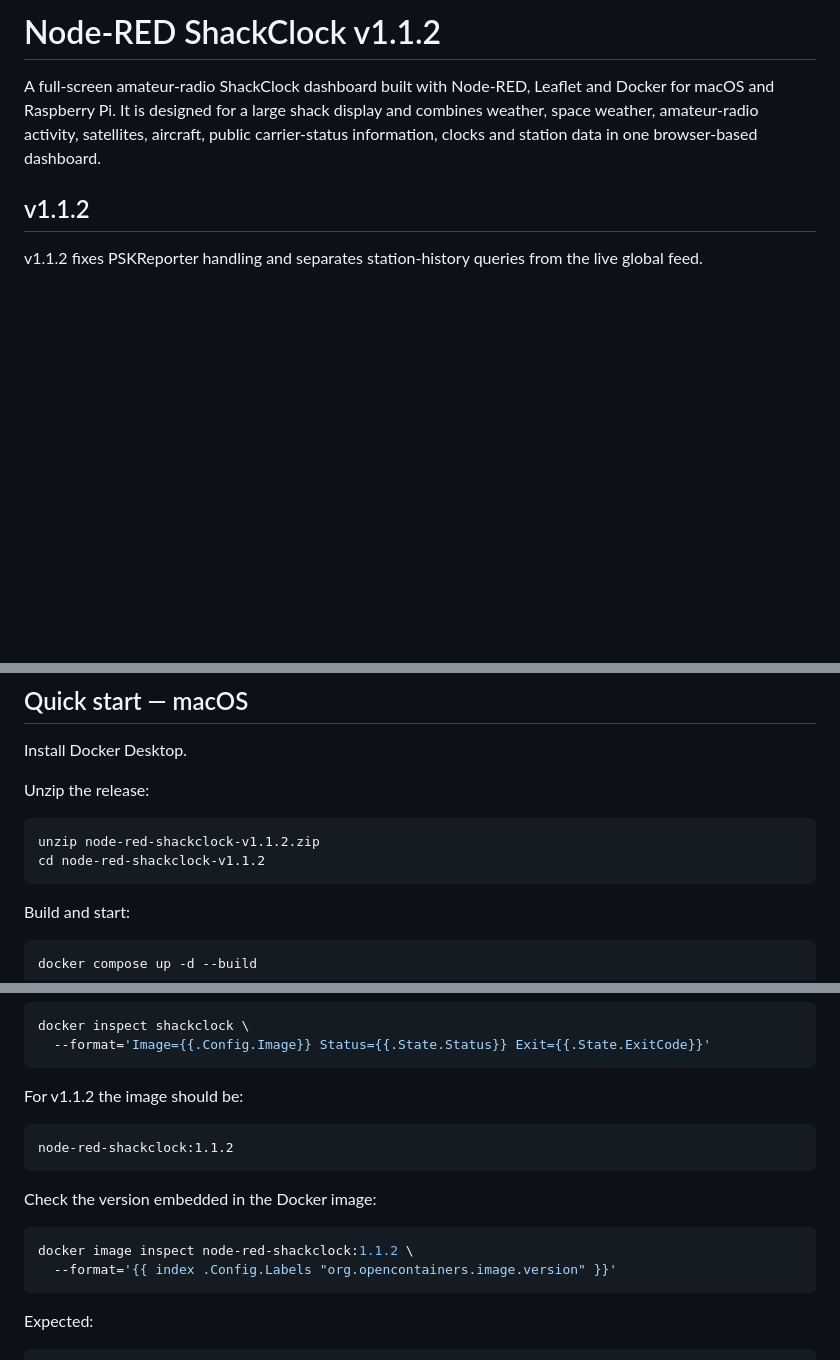
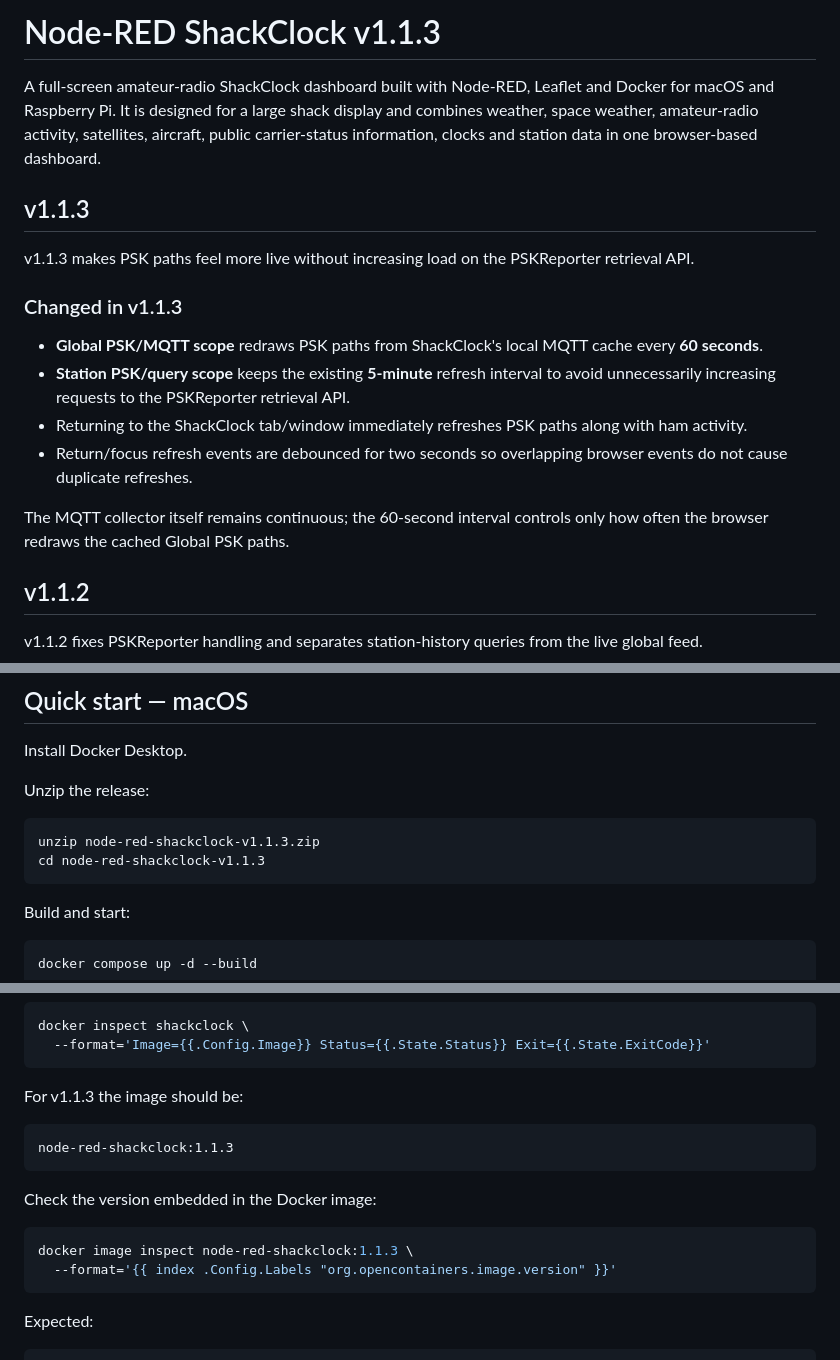
Before and after one commit to n3bkv/node-red-shackclock, a Markdown page: README.md, 3 parts joined by grey strips. GitHub-like rendering; blank space fills up the shorter version.

Commit message:
Release v1.1.3: document PSK refresh behavior

````diff
--- a/README.md
+++ b/README.md
@@ -1,6 +1,20 @@
-# Node-RED ShackClock v1.1.2
+# Node-RED ShackClock v1.1.3
 
 A full-screen amateur-radio ShackClock dashboard built with Node-RED, Leaflet and Docker for macOS and Raspberry Pi. It is designed for a large shack display and combines weather, space weather, amateur-radio activity, satellites, aircraft, public carrier-status information, clocks and station data in one browser-based dashboard.
+
+## v1.1.3
+
+v1.1.3 makes PSK paths feel more live without increasing load on the PSKReporter retrieval API.
+
+### Changed in v1.1.3
+
+- **Global PSK/MQTT scope** redraws PSK paths from ShackClock's local MQTT cache every **60 seconds**.
+- **Station PSK/query scope** keeps the existing **5-minute** refresh interval to avoid unnecessarily increasing requests to the PSKReporter retrieval API.
+- Returning to the ShackClock tab/window immediately refreshes PSK paths along with ham activity.
+- Return/focus refresh events are debounced for two seconds so overlapping browser events do not cause duplicate refreshes.
+
+The MQTT collector itself remains continuous; the 60-second interval controls only how often the browser redraws the cached Global PSK paths.
+
 
 ## v1.1.2
 
@@ -638,8 +652,8 @@ Install Docker Desktop.
 Unzip the release:
 
 ```bash
-unzip node-red-shackclock-v1.1.2.zip
-cd node-red-shackclock-v1.1.2
+unzip node-red-shackclock-v1.1.3.zip
+cd node-red-shackclock-v1.1.3
 ```
 
 Build and start:
@@ -770,16 +784,16 @@ docker inspect shackclock \
   --format='Image={{.Config.Image}} Status={{.State.Status}} Exit={{.State.ExitCode}}'
 ```
 
-For v1.1.2 the image should be:
+For v1.1.3 the image should be:
 
 ```text
-node-red-shackclock:1.1.2
+node-red-shackclock:1.1.3
 ```
 
 Check the version embedded in the Docker image:
 
 ```bash
-docker image inspect node-red-shackclock:1.1.2 \
+docker image inspect node-red-shackclock:1.1.3 \
   --format='{{ index .Config.Labels "org.opencontainers.image.version" }}'
 ```
 
````
Also changed, not shown: other parts of README.md (+5 -5 lines).
